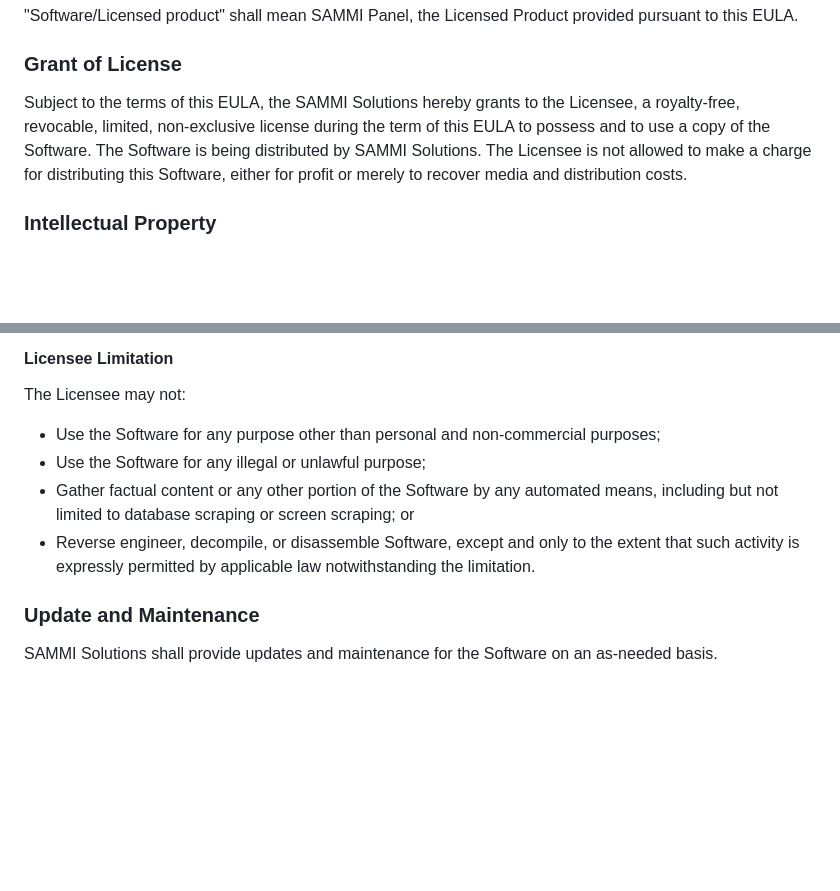
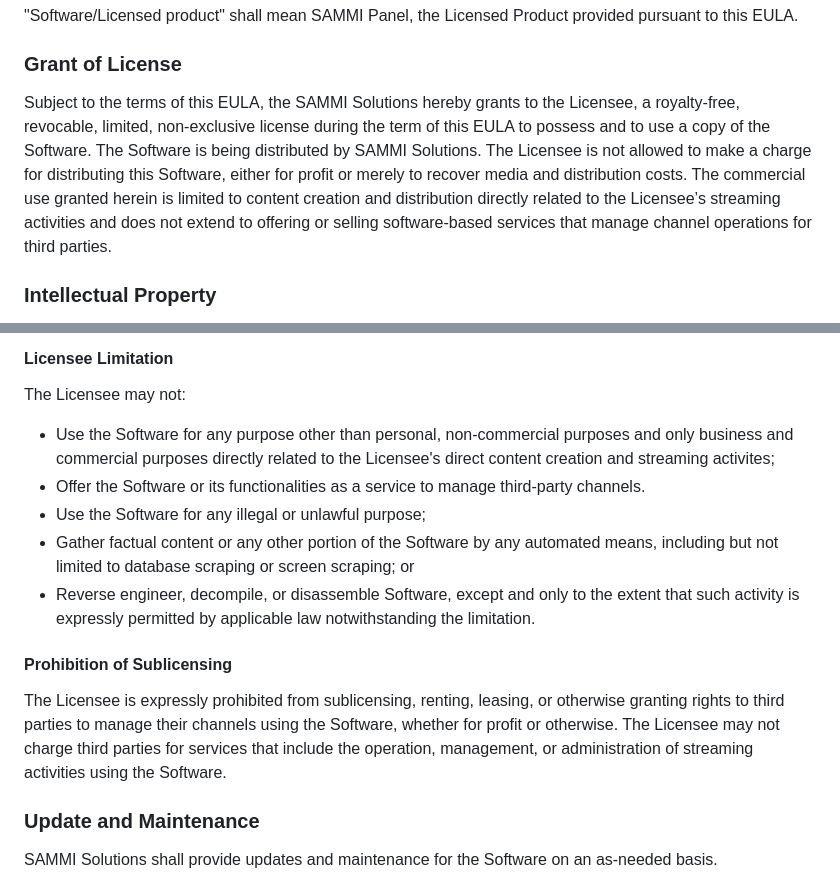
Before and after one commit to SAMMISolutions/SAMMI-Official, a Markdown page: Licenses/SAMMI Panel/End User License Agreement.md, 2 parts joined by grey strips. Drawn GitHub-style; blank space fills up the shorter version.

Commit message:
Update the End User License Agreement to more clearly state the intention of the limited commercial use.
The License limitation clause permitted the license for only personal and non-commercial use, however, I pointed out that any streamer or video produced using this application for a channel that receives monetary compensation via ads or subs or bits or superchats or donations was, in fact, actually commercial use that was prohibited by this license.  I was talking with cyanidesugar, and, they communicated that their intention with the license was not to prevent a streamer or video maker from using the panel on their channel but to prevent people from taking the software and incorporating it into a cloud service commercially. I have modified the license with my suggestions that carve out exactly that use case in the License Limitation section and clarifies the conditions where the software is allowed to be used in a small but important business/commercial use case.  This application is no longer being developed, so I'm not expecting this to be merged, it's simply a suggestion if ever this license was going to be re-used by a developer in the future.

```diff
--- a/Licenses/SAMMI Panel/End User License Agreement.md
+++ b/Licenses/SAMMI Panel/End User License Agreement.md
@@ -13,7 +13,8 @@ By installing, copying, or otherwise using SAMMI Panel, the Licensee agrees to b
 
 "Software/Licensed product" shall mean SAMMI Panel, the Licensed Product provided pursuant to this EULA.
 ### Grant of License
-Subject to the terms of this EULA, the SAMMI Solutions hereby grants to the Licensee, a royalty-free, revocable, limited, non-exclusive license during the term of this EULA to possess and to use a copy of the Software. The Software is being distributed by SAMMI Solutions. The Licensee is not allowed to make a charge for distributing this Software, either for profit or merely to recover media and distribution costs.
+Subject to the terms of this EULA, the SAMMI Solutions hereby grants to the Licensee, a royalty-free, revocable, limited, non-exclusive license during the term of this EULA to possess and to use a copy of the Software. The Software is being distributed by SAMMI Solutions. The Licensee is not allowed to make a charge for distributing this Software, either for profit or merely to recover media and distribution costs. The commercial use granted herein is limited to content creation and distribution directly related to the Licensee’s streaming activities and does not extend to offering or selling software-based services that manage channel operations for third parties.
+
 ### Intellectual Property
 You hereby unconditionally agree that all right, title and interest in the copyrights and other intellectual property rights in the Software reside with the Licensors. The trademarks, logos, designs, and service marks appearing on the Software are registered and unregistered marks of Licensor.  Accordingly, nothing in this EULA or the Software grants you any right to use any form of intellectual property contained in the Software.
 
@@ -26,10 +27,15 @@ Licensee may not duplicate or re-distribute copies of the Software, without the
 
 #### Licensee Limitation
 The Licensee may not:
-- Use the Software for any purpose other than personal and non-commercial purposes;
+- Use the Software for any purpose other than personal, non-commercial purposes and only business and commercial purposes directly related to the Licensee's direct content creation and streaming activites;
+- Offer the Software or its functionalities as a service to manage third-party channels.
 - Use the Software for any illegal or unlawful purpose;
 - Gather factual content or any other portion of the Software by any automated means, including but not limited to database scraping or screen scraping; or
 - Reverse engineer, decompile, or disassemble Software, except and only to the extent that such activity is expressly permitted by applicable law notwithstanding the limitation.
+
+#### Prohibition of Sublicensing
+The Licensee is expressly prohibited from sublicensing, renting, leasing, or otherwise granting rights to third parties to manage their channels using the Software, whether for profit or otherwise. The Licensee may not charge third parties for services that include the operation, management, or administration of streaming activities using the Software.
+
 ### Update and Maintenance
 SAMMI Solutions shall provide updates and maintenance for the Software on an as-needed basis.
 ### Support
```
Also changed, not shown: other parts of Licenses/SAMMI Panel/End User License Agreement.md (+1 -1 lines).
